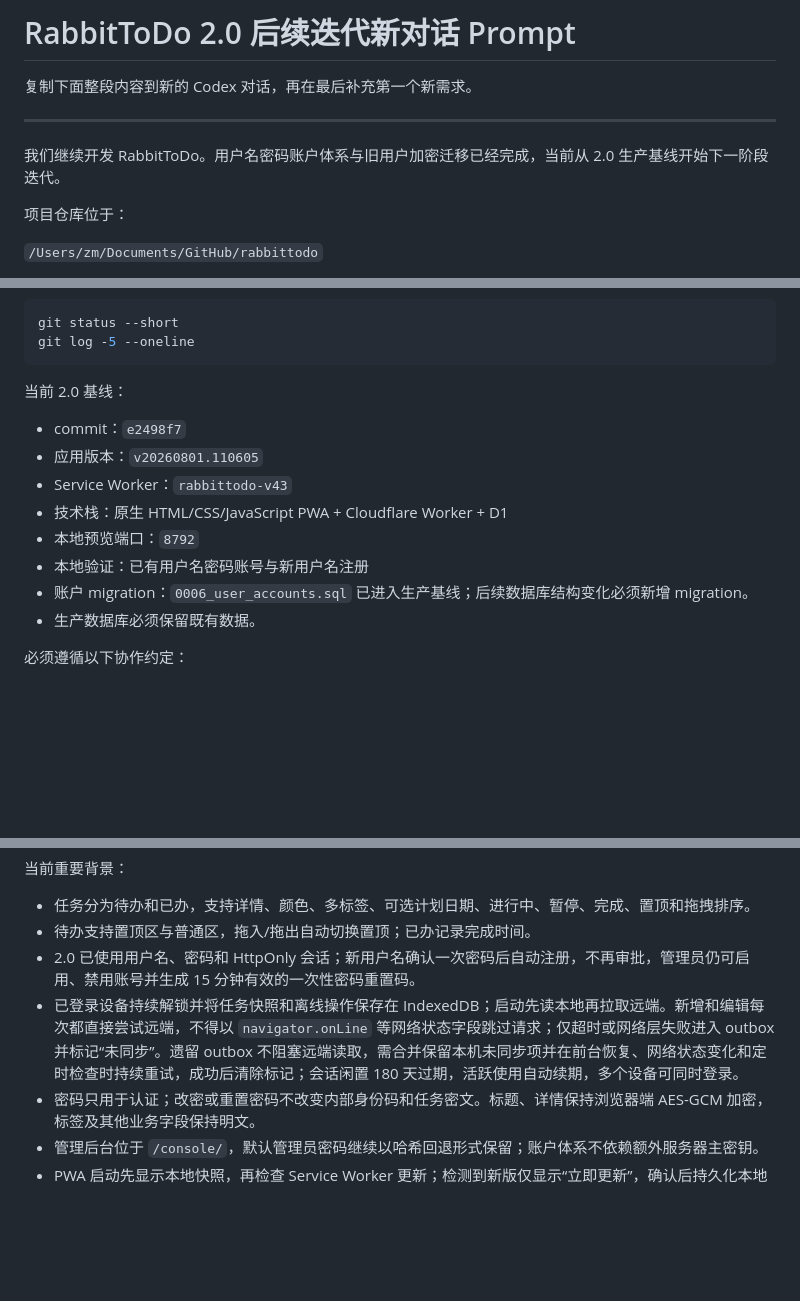
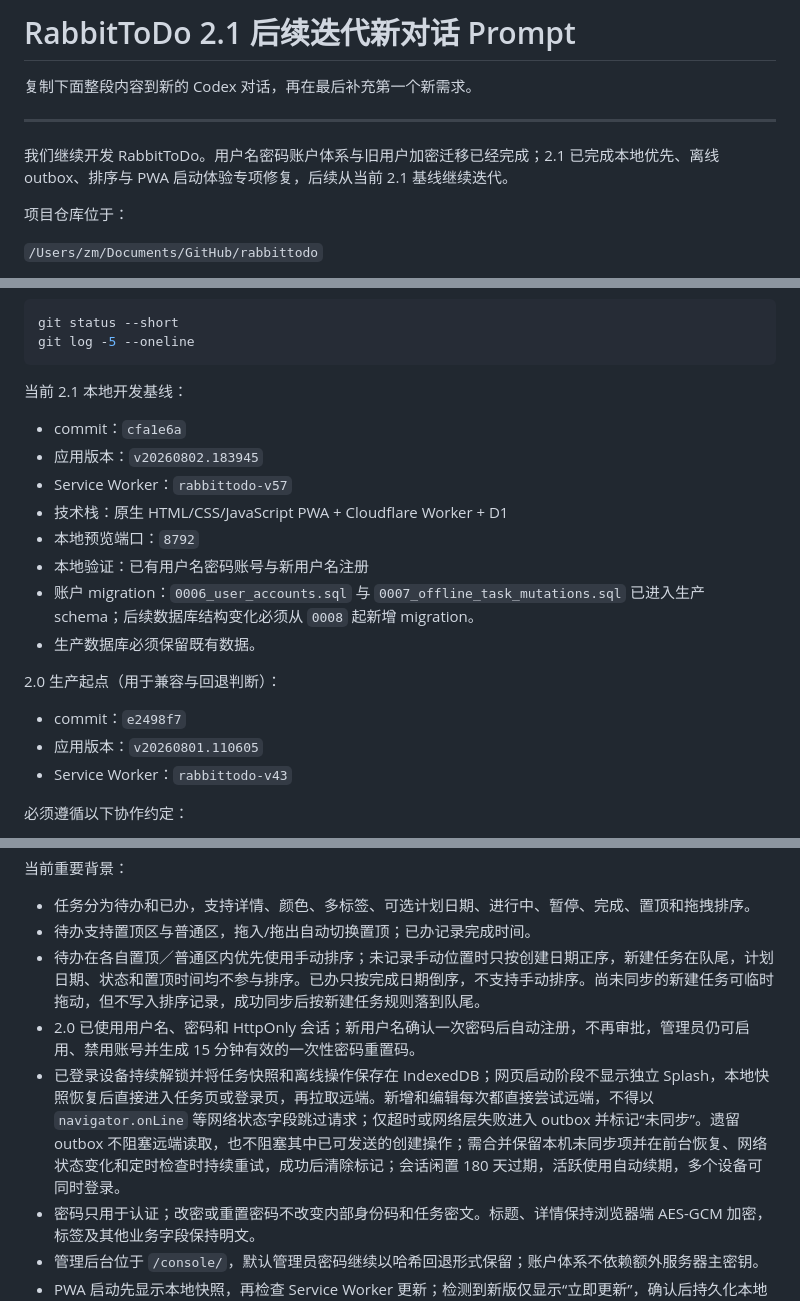
Before and after one commit to suddenrabbit/rabbittodo, a Markdown page: NEXT_VERSION_PROMPT.md, 3 parts joined by grey strips. Drawn GitHub-style; blank space fills up the shorter version.

````diff
--- a/NEXT_VERSION_PROMPT.md
+++ b/NEXT_VERSION_PROMPT.md
@@ -1,10 +1,10 @@
-# RabbitToDo 2.0 后续迭代新对话 Prompt
+# RabbitToDo 2.1 后续迭代新对话 Prompt
 
 复制下面整段内容到新的 Codex 对话，再在最后补充第一个新需求。
 
 ---
 
-我们继续开发 RabbitToDo。用户名密码账户体系与旧用户加密迁移已经完成，当前从 2.0 生产基线开始下一阶段迭代。
+我们继续开发 RabbitToDo。用户名密码账户体系与旧用户加密迁移已经完成；2.1 已完成本地优先、离线 outbox、排序与 PWA 启动体验专项修复，后续从当前 2.1 基线继续迭代。
 
 项目仓库位于：
 
@@ -26,16 +26,22 @@ git status --short
 git log -5 --oneline
 ```
 
-当前 2.0 基线：
+当前 2.1 本地开发基线：
+
+- commit：`cfa1e6a`
+- 应用版本：`v20260802.183945`
+- Service Worker：`rabbittodo-v57`
+- 技术栈：原生 HTML/CSS/JavaScript PWA + Cloudflare Worker + D1
+- 本地预览端口：`8792`
+- 本地验证：已有用户名密码账号与新用户名注册
+- 账户 migration：`0006_user_accounts.sql` 与 `0007_offline_task_mutations.sql` 已进入生产 schema；后续数据库结构变化必须从 `0008` 起新增 migration。
+- 生产数据库必须保留既有数据。
+
+2.0 生产起点（用于兼容与回退判断）：
 
 - commit：`e2498f7`
 - 应用版本：`v20260801.110605`
 - Service Worker：`rabbittodo-v43`
-- 技术栈：原生 HTML/CSS/JavaScript PWA + Cloudflare Worker + D1
-- 本地预览端口：`8792`
-- 本地验证：已有用户名密码账号与新用户名注册
-- 账户 migration：`0006_user_accounts.sql` 已进入生产基线；后续数据库结构变化必须新增 migration。
-- 生产数据库必须保留既有数据。
 
 必须遵循以下协作约定：
 
@@ -57,8 +63,9 @@ git log -5 --oneline
 
 - 任务分为待办和已办，支持详情、颜色、多标签、可选计划日期、进行中、暂停、完成、置顶和拖拽排序。
 - 待办支持置顶区与普通区，拖入/拖出自动切换置顶；已办记录完成时间。
+- 待办在各自置顶／普通区内优先使用手动排序；未记录手动位置时只按创建日期正序，新建任务在队尾，计划日期、状态和置顶时间均不参与排序。已办只按完成日期倒序，不支持手动排序。尚未同步的新建任务可临时拖动，但不写入排序记录，成功同步后按新建任务规则落到队尾。
 - 2.0 已使用用户名、密码和 HttpOnly 会话；新用户名确认一次密码后自动注册，不再审批，管理员仍可启用、禁用账号并生成 15 分钟有效的一次性密码重置码。
-- 已登录设备持续解锁并将任务快照和离线操作保存在 IndexedDB；启动先读本地再拉取远端。新增和编辑每次都直接尝试远端，不得以 `navigator.onLine` 等网络状态字段跳过请求；仅超时或网络层失败进入 outbox 并标记“未同步”。遗留 outbox 不阻塞远端读取，需合并保留本机未同步项并在前台恢复、网络状态变化和定时检查时持续重试，成功后清除标记；会话闲置 180 天过期，活跃使用自动续期，多个设备可同时登录。
+- 已登录设备持续解锁并将任务快照和离线操作保存在 IndexedDB；网页启动阶段不显示独立 Splash，本地快照恢复后直接进入任务页或登录页，再拉取远端。新增和编辑每次都直接尝试远端，不得以 `navigator.onLine` 等网络状态字段跳过请求；仅超时或网络层失败进入 outbox 并标记“未同步”。遗留 outbox 不阻塞远端读取，也不阻塞其中已可发送的创建操作；需合并保留本机未同步项并在前台恢复、网络状态变化和定时检查时持续重试，成功后清除标记；会话闲置 180 天过期，活跃使用自动续期，多个设备可同时登录。
 - 密码只用于认证；改密或重置密码不改变内部身份码和任务密文。标题、详情保持浏览器端 AES-GCM 加密，标签及其他业务字段保持明文。
 - 管理后台位于 `/console/`，默认管理员密码继续以哈希回退形式保留；账户体系不依赖额外服务器主密钥。
 - PWA 启动先显示本地快照，再检查 Service Worker 更新；检测到新版仅显示“立即更新”，确认后持久化本地操作、激活新版并刷新，远程同步在更新检查后执行。
````
Also changed, not shown: DEVELOPMENT_CONVENTIONS.md (+6 -3 lines), README.md (+14 -6 lines).
